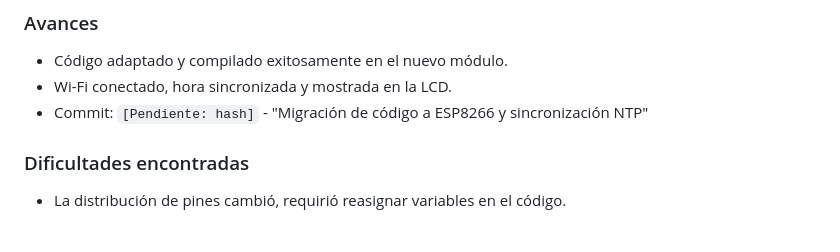
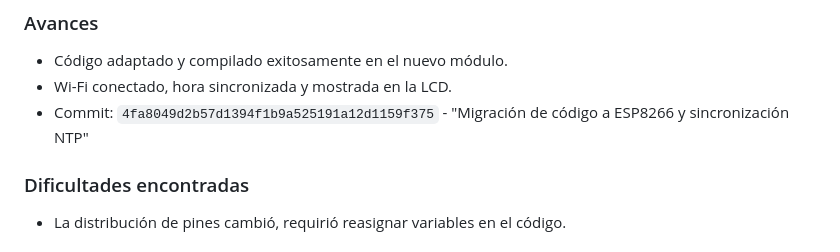
Before and after one commit to daniela-porras/SecretarioMudoIoT-Paradigmas, a Markdown page: bitacoras/DiegoGonzálezOviedo/bitacora.md, the part around the change. Drawn GitHub-style.

Commit message:
Update bitacora.md
Adaptacion codigo

```diff
--- a/bitacoras/DiegoGonzálezOviedo/bitacora.md
+++ b/bitacoras/DiegoGonzálezOviedo/bitacora.md
@@ -84,7 +84,7 @@
 ### Avances
 - Código adaptado y compilado exitosamente en el nuevo módulo.
 - Wi-Fi conectado, hora sincronizada y mostrada en la LCD.
-- Commit: `[Pendiente: hash]` - "Migración de código a ESP8266 y sincronización NTP"
+- Commit: `4fa8049d2b57d1394f1b9a525191a12d1159f375` - "Migración de código a ESP8266 y sincronización NTP"
 
 ### Dificultades encontradas
 - La distribución de pines cambió, requirió reasignar variables en el código.
```
